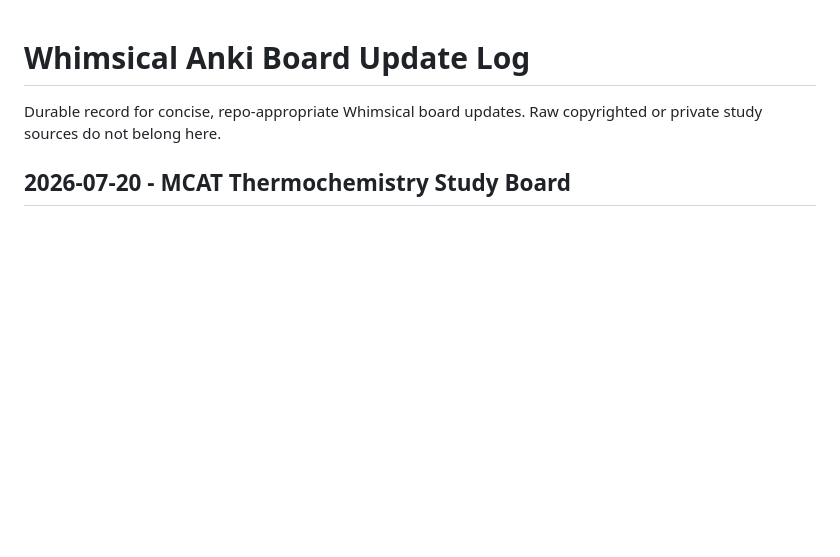
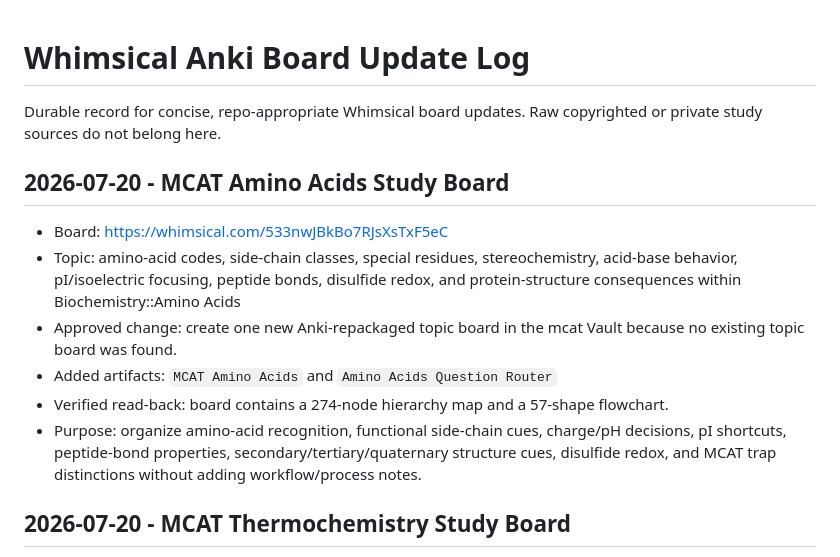
Before and after one commit to stonesandivygrows/stonesandivygrows-mcat-prompt-library, a Markdown page: study-notes/mcat-mind-maps/08-whimsical-anki-board-update-log.md, the part around the change. GitHub-like rendering; blank space fills up the shorter version.

Commit message:
Log amino acids Whimsical board

```diff
--- a/study-notes/mcat-mind-maps/08-whimsical-anki-board-update-log.md
+++ b/study-notes/mcat-mind-maps/08-whimsical-anki-board-update-log.md
@@ -1,6 +1,15 @@
 # Whimsical Anki Board Update Log
 
 Durable record for concise, repo-appropriate Whimsical board updates. Raw copyrighted or private study sources do not belong here.
+
+## 2026-07-20 - MCAT Amino Acids Study Board
+
+- Board: https://whimsical.com/533nwJBkBo7RJsXsTxF5eC
+- Topic: amino-acid codes, side-chain classes, special residues, stereochemistry, acid-base behavior, pI/isoelectric focusing, peptide bonds, disulfide redox, and protein-structure consequences within Biochemistry::Amino Acids
+- Approved change: create one new Anki-repackaged topic board in the mcat Vault because no existing topic board was found.
+- Added artifacts: `MCAT Amino Acids` and `Amino Acids Question Router`
+- Verified read-back: board contains a 274-node hierarchy map and a 57-shape flowchart.
+- Purpose: organize amino-acid recognition, functional side-chain cues, charge/pH decisions, pI shortcuts, peptide-bond properties, secondary/tertiary/quaternary structure cues, disulfide redox, and MCAT trap distinctions without adding workflow/process notes.
 
 ## 2026-07-20 - MCAT Thermochemistry Study Board
 
```
